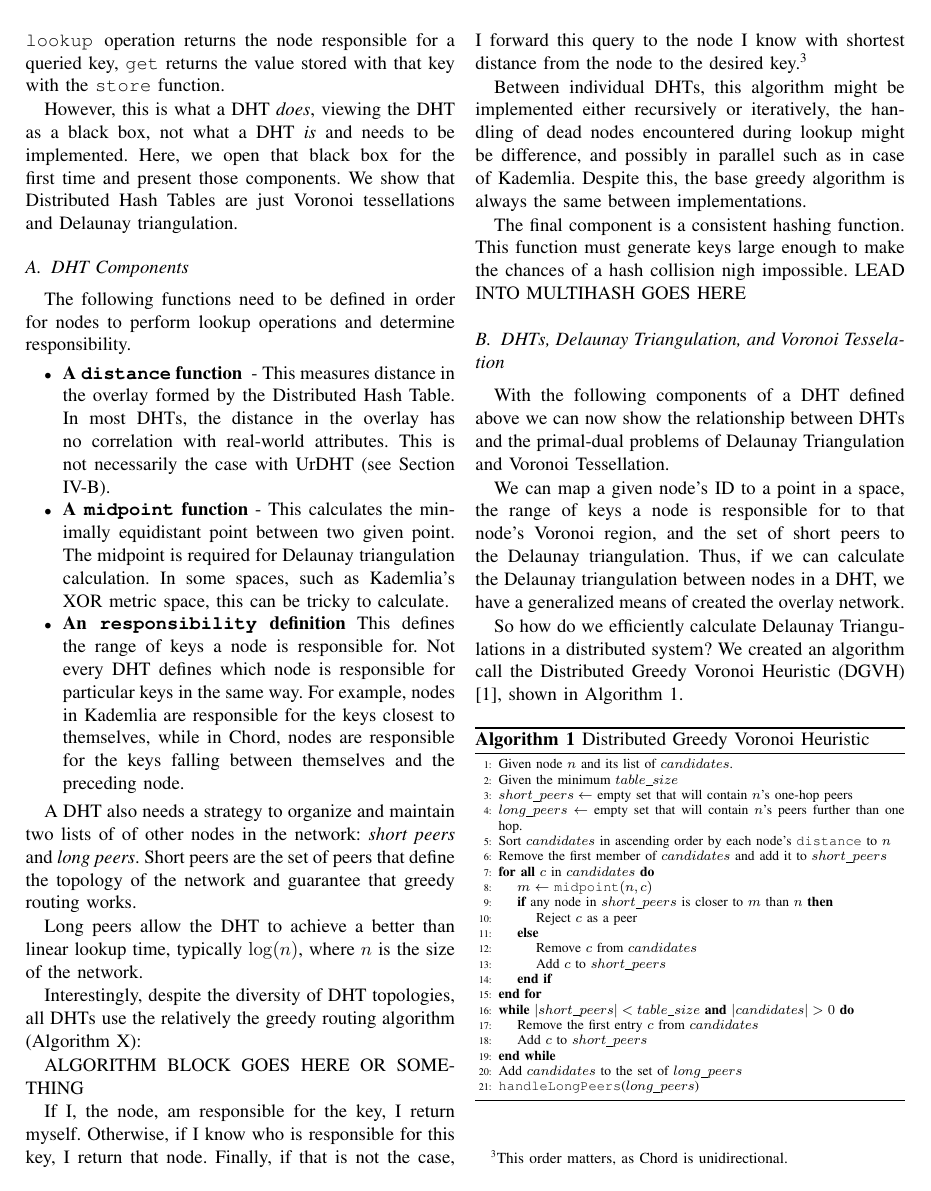
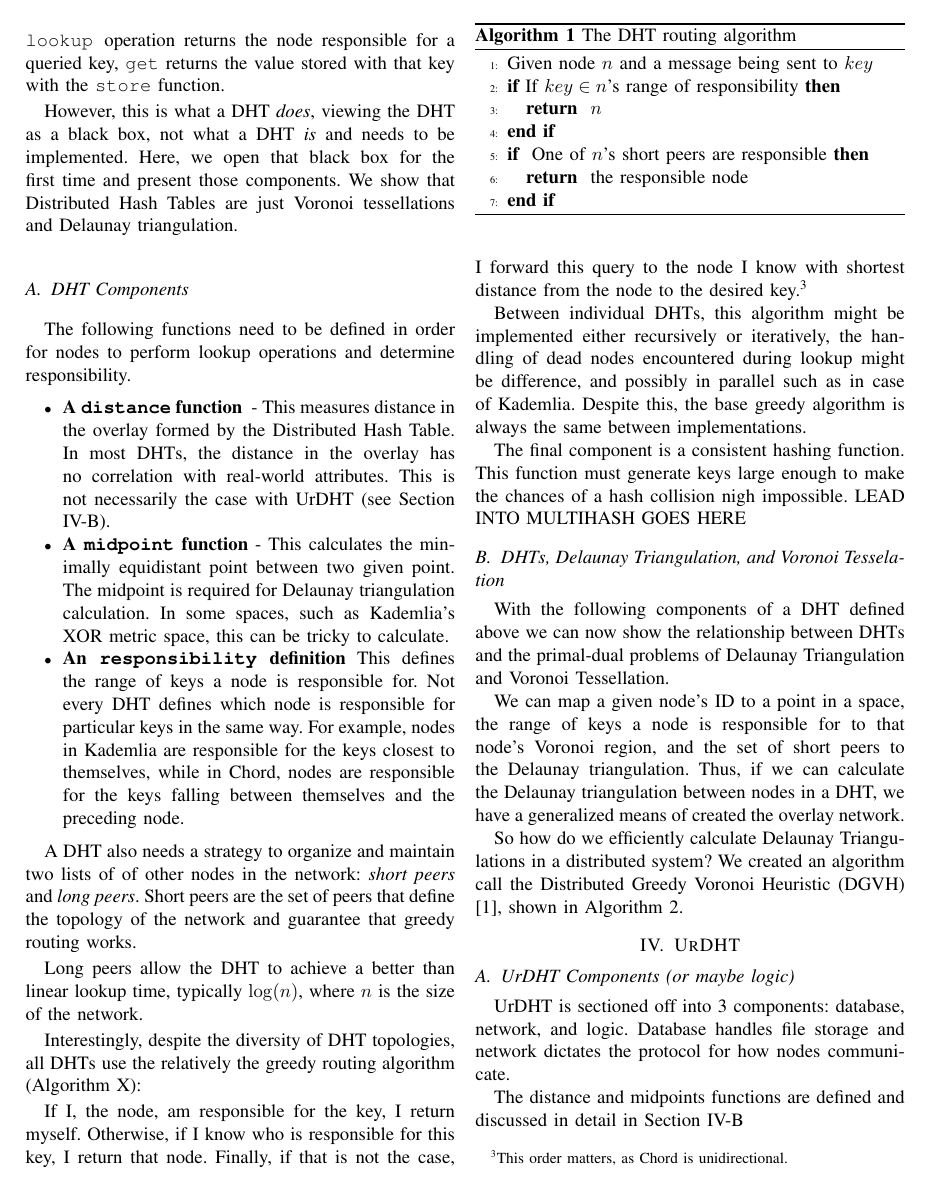
Before and after one commit to UrDHT/DevelopmentPlan, a LaTeX paper (whitepaper.tex): page 2 of 3. Compiled offline with pdfLaTeX.

Commit message:
WOrking on routing algorithm

```diff
--- a/whitepaper.tex
+++ b/whitepaper.tex
@@ -129,8 +129,22 @@ Long peers allow the DHT to achieve a better than linear lookup time, typically
 
 Interestingly, despite the diversity of DHT topologies, all DHTs use the relatively the greedy routing algorithm (Algorithm X):
 
-ALGORITHM BLOCK GOES HERE OR SOMETHING
+\begin{algorithm}
+	\caption{The DHT routing algorithm}
+	\label{alg:routing}
+	\algsetup{linenosize=\tiny}
+	\begin{algorithmic}[1]
+		\STATE Given node $n$ and a message being sent to $key$
+		\IF{If $key \in n$'s range of responsibility}
+			\RETURN $ n $
+		\ENDIF
+		\IF{ One of $n$'s short peers are responsible}
+			\RETURN the responsible node
+		\ENDIF
+	\end{algorithmic}
 
+	\scriptsize
+\end{algorithm}
 If I, the node, am responsible for the key, I return myself.
 Otherwise, if I know who is responsible for this key, I return that node.
 Finally, if that is not the case, I forward this query to the node I know with shortest distance from the node to the desired key.\footnote{This order matters, as Chord is unidirectional.}
@@ -203,3 +217,7 @@ We created an algorithm call the Distributed Greedy Voronoi Heuristic (DGVH) \ci
 	\label{sec:hyper}
 
 	\subsection{Okay, this is interesting, but why bother?}
+
+	Hyperbolic spaces allow us to cleanly embed scale free graphs
+
+	\subsection{Wait, Nodes can move in DHTs??}
```
Also changed, not shown: whitepaper.pdf, whitepaper.tex (4 more changed lines).
